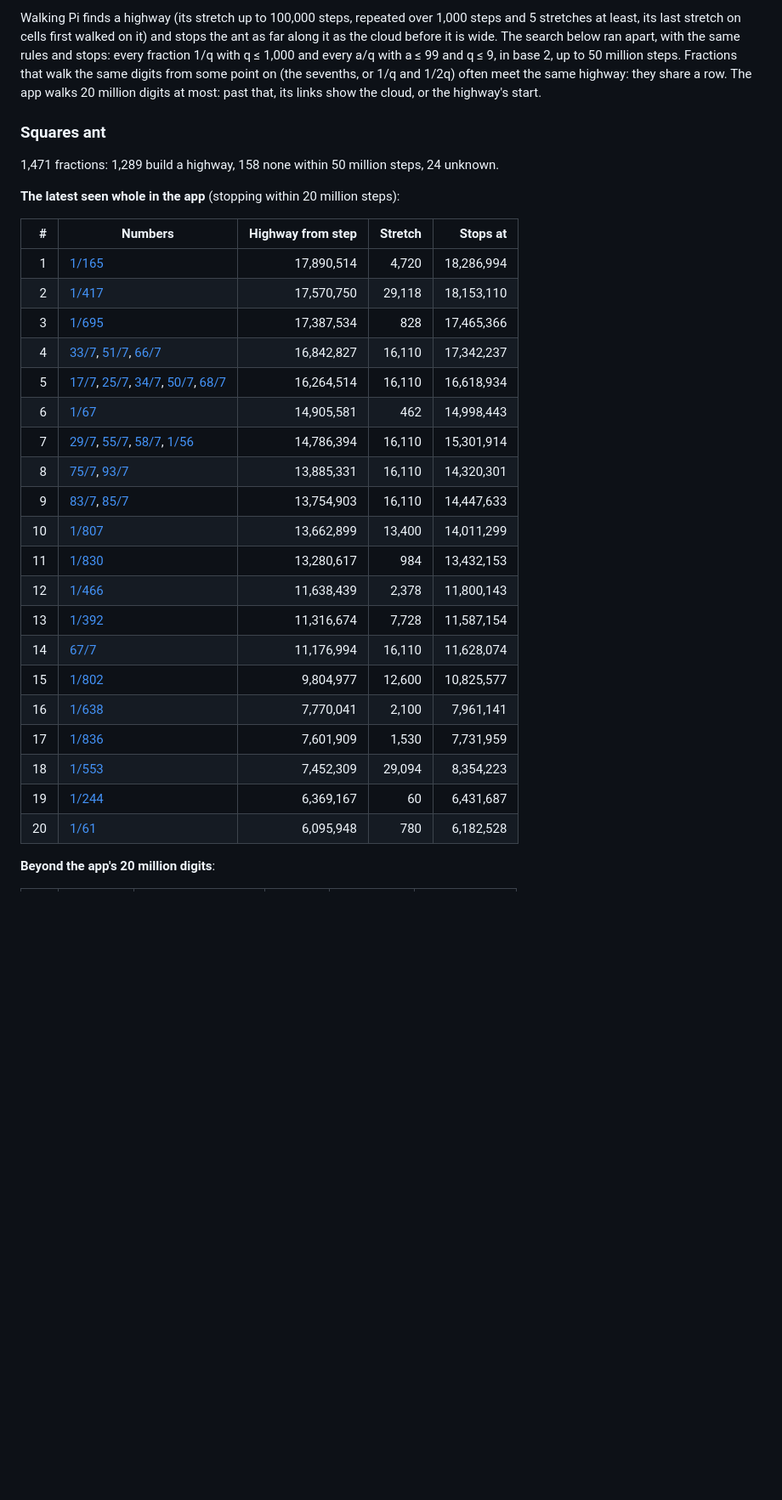
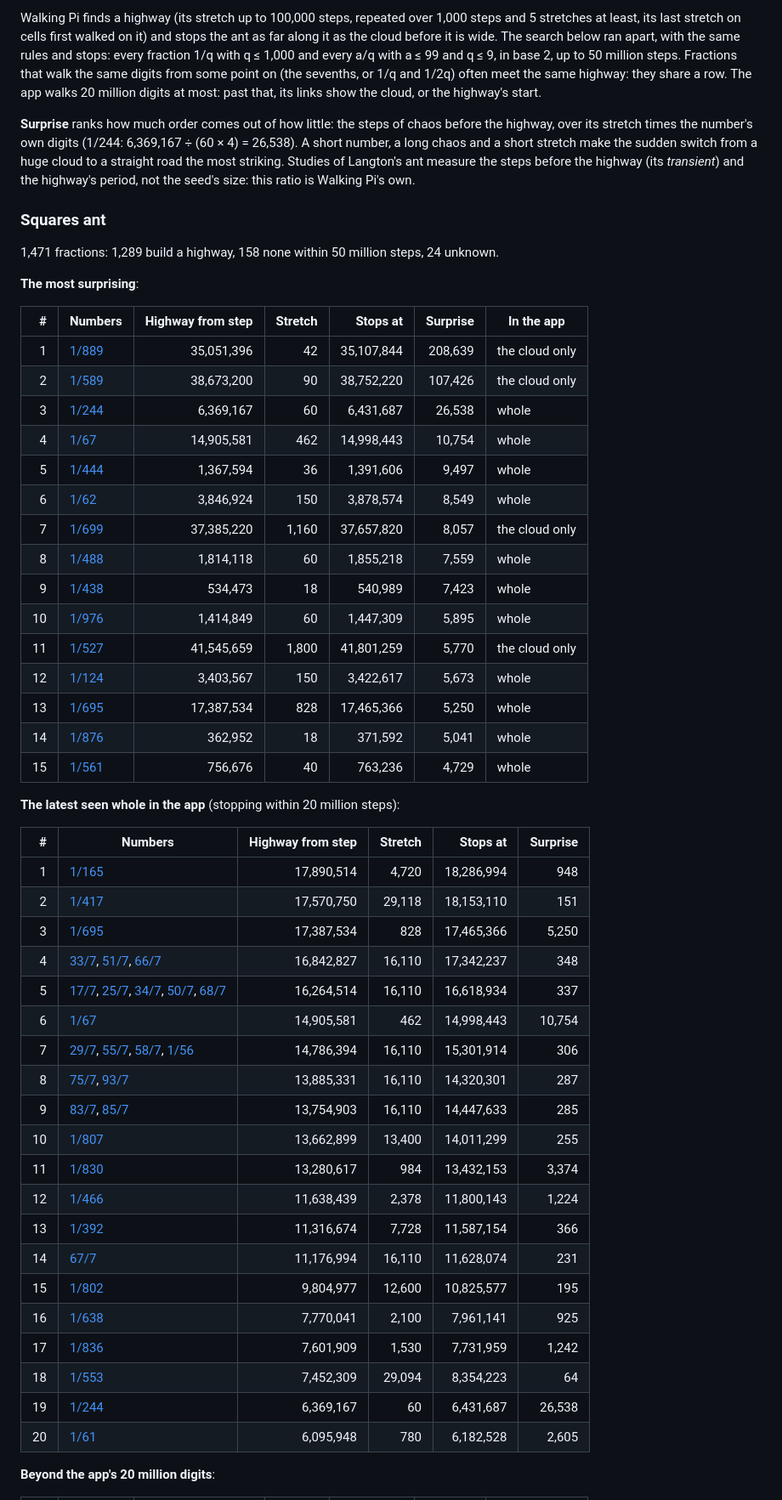
Before and after one commit to VincentBounce/Walking-Pi, a Markdown page: PATTERNS.md, the part around one of its changes. Shown at 85% size. GitHub-like rendering; blank space fills up the shorter version.

```diff
--- a/PATTERNS.md
+++ b/PATTERNS.md
@@ -82,34 +82,56 @@ There the period's moves add up to a fixed step: a fraction drifts away as a fri
 
 Walking Pi finds a highway (its stretch up to 100,000 steps, repeated over 1,000 steps and 5 stretches at least, its last stretch on cells first walked on it) and stops the ant as far along it as the cloud before it is wide. The search below ran apart, with the same rules and stops: every fraction 1/q with q ≤ 1,000 and every a/q with a ≤ 99 and q ≤ 9, in base 2, up to 50 million steps. Fractions that walk the same digits from some point on (the sevenths, or 1/q and 1/2q) often meet the same highway: they share a row. The app walks 20 million digits at most: past that, its links show the cloud, or the highway's start.
 
+**Surprise** ranks how much order comes out of how little: the steps of chaos before the highway, over its stretch times the number's own digits (1/244: 6,369,167 ÷ (60 × 4) = 26,538). A short number, a long chaos and a short stretch make the sudden switch from a huge cloud to a straight road the most striking. Studies of Langton's ant measure the steps before the highway (its *transient*) and the highway's period, not the seed's size: this ratio is Walking Pi's own.
+
 ### Squares ant
 
 1,471 fractions: 1,289 build a highway, 158 none within 50 million steps, 24 unknown.
 
+**The most surprising**:
+
+| # | Numbers | Highway from step | Stretch | Stops at | Surprise | In the app |
+|--:|---|--:|--:|--:|--:|---|
+| 1 | [1/889](https://vincentbounce.github.io/Walking-Pi/#x=1/889&w=antSquare&d=20000000&r=digits) | 35,051,396 | 42 | 35,107,844 | 208,639 | the cloud only |
+| 2 | [1/589](https://vincentbounce.github.io/Walking-Pi/#x=1/589&w=antSquare&d=20000000&r=digits) | 38,673,200 | 90 | 38,752,220 | 107,426 | the cloud only |
+| 3 | [1/244](https://vincentbounce.github.io/Walking-Pi/#x=1/244&w=antSquare&d=6431687&r=digits) | 6,369,167 | 60 | 6,431,687 | 26,538 | whole |
+| 4 | [1/67](https://vincentbounce.github.io/Walking-Pi/#x=1/67&w=antSquare&d=14998443&r=digits) | 14,905,581 | 462 | 14,998,443 | 10,754 | whole |
+| 5 | [1/444](https://vincentbounce.github.io/Walking-Pi/#x=1/444&w=antSquare&d=1391606&r=digits) | 1,367,594 | 36 | 1,391,606 | 9,497 | whole |
+| 6 | [1/62](https://vincentbounce.github.io/Walking-Pi/#x=1/62&w=antSquare&d=3878574&r=digits) | 3,846,924 | 150 | 3,878,574 | 8,549 | whole |
+| 7 | [1/699](https://vincentbounce.github.io/Walking-Pi/#x=1/699&w=antSquare&d=20000000&r=digits) | 37,385,220 | 1,160 | 37,657,820 | 8,057 | the cloud only |
+| 8 | [1/488](https://vincentbounce.github.io/Walking-Pi/#x=1/488&w=antSquare&d=1855218&r=digits) | 1,814,118 | 60 | 1,855,218 | 7,559 | whole |
+| 9 | [1/438](https://vincentbounce.github.io/Walking-Pi/#x=1/438&w=antSquare&d=540989&r=digits) | 534,473 | 18 | 540,989 | 7,423 | whole |
+| 10 | [1/976](https://vincentbounce.github.io/Walking-Pi/#x=1/976&w=antSquare&d=1447309&r=digits) | 1,414,849 | 60 | 1,447,309 | 5,895 | whole |
+| 11 | [1/527](https://vincentbounce.github.io/Walking-Pi/#x=1/527&w=antSquare&d=20000000&r=digits) | 41,545,659 | 1,800 | 41,801,259 | 5,770 | the cloud only |
+| 12 | [1/124](https://vincentbounce.github.io/Walking-Pi/#x=1/124&w=antSquare&d=3422617&r=digits) | 3,403,567 | 150 | 3,422,617 | 5,673 | whole |
+| 13 | [1/695](https://vincentbounce.github.io/Walking-Pi/#x=1/695&w=antSquare&d=17465366&r=digits) | 17,387,534 | 828 | 17,465,366 | 5,250 | whole |
+| 14 | [1/876](https://vincentbounce.github.io/Walking-Pi/#x=1/876&w=antSquare&d=371592&r=digits) | 362,952 | 18 | 371,592 | 5,041 | whole |
+| 15 | [1/561](https://vincentbounce.github.io/Walking-Pi/#x=1/561&w=antSquare&d=763236&r=digits) | 756,676 | 40 | 763,236 | 4,729 | whole |
+
 **The latest seen whole in the app** (stopping within 20 million steps):
 
-| # | Numbers | Highway from step | Stretch | Stops at |
-|--:|---|--:|--:|--:|
-| 1 | [1/165](https://vincentbounce.github.io/Walking-Pi/#x=1/165&w=antSquare&d=18286994&r=digits) | 17,890,514 | 4,720 | 18,286,994 |
-| 2 | [1/417](https://vincentbounce.github.io/Walking-Pi/#x=1/417&w=antSquare&d=18153110&r=digits) | 17,570,750 | 29,118 | 18,153,110 |
-| 3 | [1/695](https://vincentbounce.github.io/Walking-Pi/#x=1/695&w=antSquare&d=17465366&r=digits) | 17,387,534 | 828 | 17,465,366 |
-| 4 | [33/7](https://vincentbounce.github.io/Walking-Pi/#x=33/7&w=antSquare&d=17342237&r=digits), [51/7](https://vincentbounce.github.io/Walking-Pi/#x=51/7&w=antSquare&d=17342237&r=digits), [66/7](https://vincentbounce.github.io/Walking-Pi/#x=66/7&w=antSquare&d=17342237&r=digits) | 16,842,827 | 16,110 | 17,342,237 |
-| 5 | [17/7](https://vincentbounce.github.io/Walking-Pi/#x=17/7&w=antSquare&d=16618934&r=digits), [25/7](https://vincentbounce.github.io/Walking-Pi/#x=25/7&w=antSquare&d=16618934&r=digits), [34/7](https://vincentbounce.github.io/Walking-Pi/#x=34/7&w=antSquare&d=16618934&r=digits), [50/7](https://vincentbounce.github.io/Walking-Pi/#x=50/7&w=antSquare&d=16618934&r=digits), [68/7](https://vincentbounce.github.io/Walking-Pi/#x=68/7&w=antSquare&d=16618934&r=digits) | 16,264,514 | 16,110 | 16,618,934 |
-| 6 | [1/67](https://vincentbounce.github.io/Walking-Pi/#x=1/67&w=antSquare&d=14998443&r=digits) | 14,905,581 | 462 | 14,998,443 |
-| 7 | [29/7](https://vincentbounce.github.io/Walking-Pi/#x=29/7&w=antSquare&d=15301914&r=digits), [55/7](https://vincentbounce.github.io/Walking-Pi/#x=55/7&w=antSquare&d=15301914&r=digits), [58/7](https://vincentbounce.github.io/Walking-Pi/#x=58/7&w=antSquare&d=15301914&r=digits), [1/56](https://vincentbounce.github.io/Walking-Pi/#x=1/56&w=antSquare&d=15301914&r=digits) | 14,786,394 | 16,110 | 15,301,914 |
-| 8 | [75/7](https://vincentbounce.github.io/Walking-Pi/#x=75/7&w=antSquare&d=14320301&r=digits), [93/7](https://vincentbounce.github.io/Walking-Pi/#x=93/7&w=antSquare&d=14320301&r=digits) | 13,885,331 | 16,110 | 14,320,301 |
-| 9 | [83/7](https://vincentbounce.github.io/Walking-Pi/#x=83/7&w=antSquare&d=14447633&r=digits), [85/7](https://vincentbounce.github.io/Walking-Pi/#x=85/7&w=antSquare&d=14447633&r=digits) | 13,754,903 | 16,110 | 14,447,633 |
-| 10 | [1/807](https://vincentbounce.github.io/Walking-Pi/#x=1/807&w=antSquare&d=14011299&r=digits) | 13,662,899 | 13,400 | 14,011,299 |
-| 11 | [1/830](https://vincentbounce.github.io/Walking-Pi/#x=1/830&w=antSquare&d=13432153&r=digits) | 13,280,617 | 984 | 13,432,153 |
-| 12 | [1/466](https://vincentbounce.github.io/Walking-Pi/#x=1/466&w=antSquare&d=11800143&r=digits) | 11,638,439 | 2,378 | 11,800,143 |
-| 13 | [1/392](https://vincentbounce.github.io/Walking-Pi/#x=1/392&w=antSquare&d=11587154&r=digits) | 11,316,674 | 7,728 | 11,587,154 |
-| 14 | [67/7](https://vincentbounce.github.io/Walking-Pi/#x=67/7&w=antSquare&d=11628074&r=digits) | 11,176,994 | 16,110 | 11,628,074 |
-| 15 | [1/802](https://vincentbounce.github.io/Walking-Pi/#x=1/802&w=antSquare&d=10825577&r=digits) | 9,804,977 | 12,600 | 10,825,577 |
-| 16 | [1/638](https://vincentbounce.github.io/Walking-Pi/#x=1/638&w=antSquare&d=7961141&r=digits) | 7,770,041 | 2,100 | 7,961,141 |
-| 17 | [1/836](https://vincentbounce.github.io/Walking-Pi/#x=1/836&w=antSquare&d=7731959&r=digits) | 7,601,909 | 1,530 | 7,731,959 |
-| 18 | [1/553](https://vincentbounce.github.io/Walking-Pi/#x=1/553&w=antSquare&d=8354223&r=digits) | 7,452,309 | 29,094 | 8,354,223 |
-| 19 | [1/244](https://vincentbounce.github.io/Walking-Pi/#x=1/244&w=antSquare&d=6431687&r=digits) | 6,369,167 | 60 | 6,431,687 |
-| 20 | [1/61](https://vincentbounce.github.io/Walking-Pi/#x=1/61&w=antSquare&d=6182528&r=digits) | 6,095,948 | 780 | 6,182,528 |
+| # | Numbers | Highway from step | Stretch | Stops at | Surprise |
+|--:|---|--:|--:|--:|--:|
+| 1 | [1/165](https://vincentbounce.github.io/Walking-Pi/#x=1/165&w=antSquare&d=18286994&r=digits) | 17,890,514 | 4,720 | 18,286,994 | 948 |
+| 2 | [1/417](https://vincentbounce.github.io/Walking-Pi/#x=1/417&w=antSquare&d=18153110&r=digits) | 17,570,750 | 29,118 | 18,153,110 | 151 |
+| 3 | [1/695](https://vincentbounce.github.io/Walking-Pi/#x=1/695&w=antSquare&d=17465366&r=digits) | 17,387,534 | 828 | 17,465,366 | 5,250 |
+| 4 | [33/7](https://vincentbounce.github.io/Walking-Pi/#x=33/7&w=antSquare&d=17342237&r=digits), [51/7](https://vincentbounce.github.io/Walking-Pi/#x=51/7&w=antSquare&d=17342237&r=digits), [66/7](https://vincentbounce.github.io/Walking-Pi/#x=66/7&w=antSquare&d=17342237&r=digits) | 16,842,827 | 16,110 | 17,342,237 | 348 |
+| 5 | [17/7](https://vincentbounce.github.io/Walking-Pi/#x=17/7&w=antSquare&d=16618934&r=digits), [25/7](https://vincentbounce.github.io/Walking-Pi/#x=25/7&w=antSquare&d=16618934&r=digits), [34/7](https://vincentbounce.github.io/Walking-Pi/#x=34/7&w=antSquare&d=16618934&r=digits), [50/7](https://vincentbounce.github.io/Walking-Pi/#x=50/7&w=antSquare&d=16618934&r=digits), [68/7](https://vincentbounce.github.io/Walking-Pi/#x=68/7&w=antSquare&d=16618934&r=digits) | 16,264,514 | 16,110 | 16,618,934 | 337 |
+| 6 | [1/67](https://vincentbounce.github.io/Walking-Pi/#x=1/67&w=antSquare&d=14998443&r=digits) | 14,905,581 | 462 | 14,998,443 | 10,754 |
+| 7 | [29/7](https://vincentbounce.github.io/Walking-Pi/#x=29/7&w=antSquare&d=15301914&r=digits), [55/7](https://vincentbounce.github.io/Walking-Pi/#x=55/7&w=antSquare&d=15301914&r=digits), [58/7](https://vincentbounce.github.io/Walking-Pi/#x=58/7&w=antSquare&d=15301914&r=digits), [1/56](https://vincentbounce.github.io/Walking-Pi/#x=1/56&w=antSquare&d=15301914&r=digits) | 14,786,394 | 16,110 | 15,301,914 | 306 |
+| 8 | [75/7](https://vincentbounce.github.io/Walking-Pi/#x=75/7&w=antSquare&d=14320301&r=digits), [93/7](https://vincentbounce.github.io/Walking-Pi/#x=93/7&w=antSquare&d=14320301&r=digits) | 13,885,331 | 16,110 | 14,320,301 | 287 |
+| 9 | [83/7](https://vincentbounce.github.io/Walking-Pi/#x=83/7&w=antSquare&d=14447633&r=digits), [85/7](https://vincentbounce.github.io/Walking-Pi/#x=85/7&w=antSquare&d=14447633&r=digits) | 13,754,903 | 16,110 | 14,447,633 | 285 |
+| 10 | [1/807](https://vincentbounce.github.io/Walking-Pi/#x=1/807&w=antSquare&d=14011299&r=digits) | 13,662,899 | 13,400 | 14,011,299 | 255 |
+| 11 | [1/830](https://vincentbounce.github.io/Walking-Pi/#x=1/830&w=antSquare&d=13432153&r=digits) | 13,280,617 | 984 | 13,432,153 | 3,374 |
+| 12 | [1/466](https://vincentbounce.github.io/Walking-Pi/#x=1/466&w=antSquare&d=11800143&r=digits) | 11,638,439 | 2,378 | 11,800,143 | 1,224 |
+| 13 | [1/392](https://vincentbounce.github.io/Walking-Pi/#x=1/392&w=antSquare&d=11587154&r=digits) | 11,316,674 | 7,728 | 11,587,154 | 366 |
+| 14 | [67/7](https://vincentbounce.github.io/Walking-Pi/#x=67/7&w=antSquare&d=11628074&r=digits) | 11,176,994 | 16,110 | 11,628,074 | 231 |
+| 15 | [1/802](https://vincentbounce.github.io/Walking-Pi/#x=1/802&w=antSquare&d=10825577&r=digits) | 9,804,977 | 12,600 | 10,825,577 | 195 |
+| 16 | [1/638](https://vincentbounce.github.io/Walking-Pi/#x=1/638&w=antSquare&d=7961141&r=digits) | 7,770,041 | 2,100 | 7,961,141 | 925 |
+| 17 | [1/836](https://vincentbounce.github.io/Walking-Pi/#x=1/836&w=antSquare&d=7731959&r=digits) | 7,601,909 | 1,530 | 7,731,959 | 1,242 |
+| 18 | [1/553](https://vincentbounce.github.io/Walking-Pi/#x=1/553&w=antSquare&d=8354223&r=digits) | 7,452,309 | 29,094 | 8,354,223 | 64 |
+| 19 | [1/244](https://vincentbounce.github.io/Walking-Pi/#x=1/244&w=antSquare&d=6431687&r=digits) | 6,369,167 | 60 | 6,431,687 | 26,538 |
+| 20 | [1/61](https://vincentbounce.github.io/Walking-Pi/#x=1/61&w=antSquare&d=6182528&r=digits) | 6,095,948 | 780 | 6,182,528 | 2,605 |
 
 **Beyond the app's 20 million digits**:
 
```
Also changed, not shown: other parts of PATTERNS.md (+68 -48 lines).
